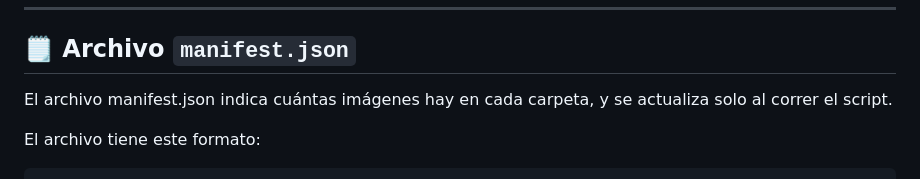
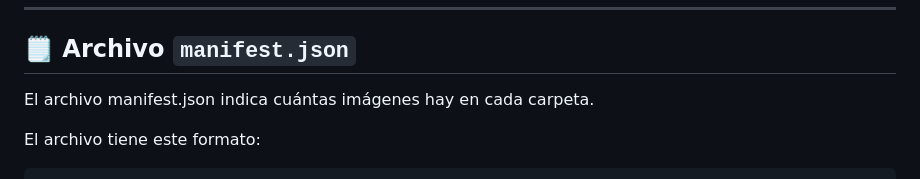
Before and after one commit to CulturaEsquel/cartelera-melipal, a Markdown page: README.md, the part around the change. Drawn GitHub-style.

````diff
--- a/README.md
+++ b/README.md
@@ -40,7 +40,7 @@ Excepto la zona `resumen`.  Esta zona toma los datos del archivo `resumen.txt` y
 ---
 
 ## 🗒 Archivo `manifest.json`
-El archivo manifest.json indica cuántas imágenes hay en cada carpeta, y se actualiza solo al correr el script.
+El archivo manifest.json indica cuántas imágenes hay en cada carpeta.
 
 El archivo tiene este formato:
 ```
````
